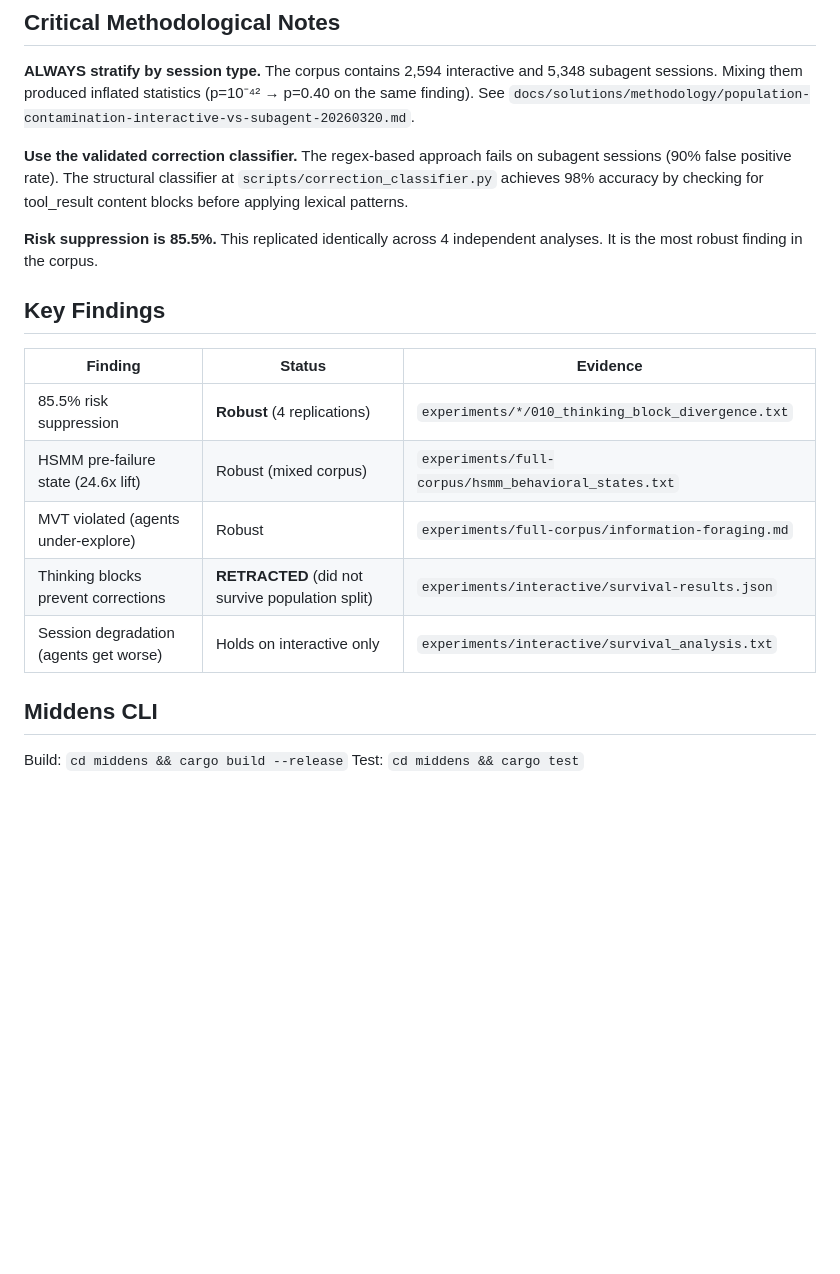
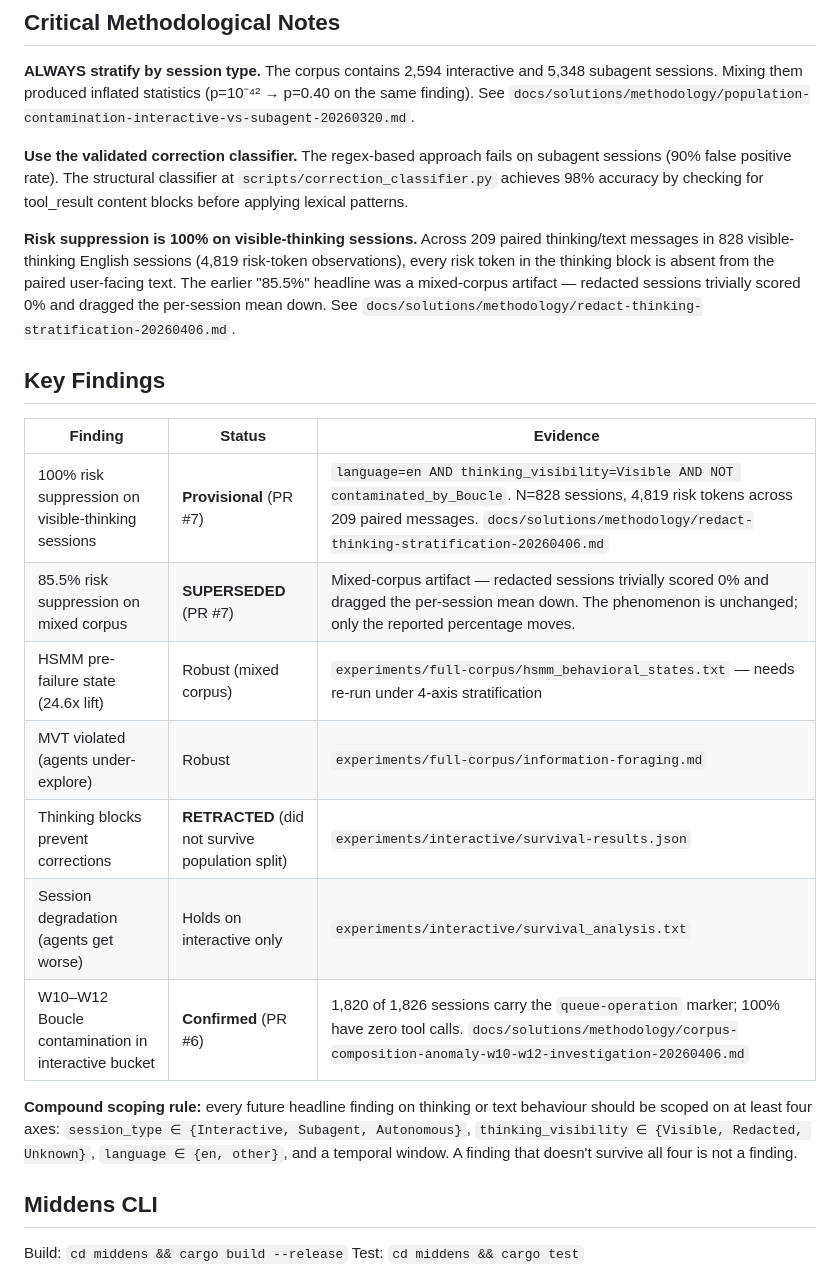
Before and after one commit to Lightless-Labs/third-thoughts, a Markdown page: CLAUDE.md, the part around the change. GitHub-like rendering; blank space fills up the shorter version.

Commit message:
docs(claude.md): refresh Key Findings table after PR #5/#6/#7 merge
- Promote 100% visible-only risk suppression (was provisional in PR #7)
  to the headline row, with N=828 / 4,819 tokens / 209 paired messages
  scope notes pointing at the methodology doc.
- Mark 85.5% mixed-corpus number as SUPERSEDED with the explanation
  (redacted sessions trivially scored 0% and pulled the mean down).
- Add the W10-W12 Boucle contamination row from PR #6 (1,820/1,826
  queue-operation, 100% zero tool calls).
- Add the compound scoping rule: 4-axis stratification (session_type,
  thinking_visibility, language, temporal window) for all future
  headline findings.

HANDOFF.md was already in sync; this brings CLAUDE.md to the same state.

```diff
--- a/CLAUDE.md
+++ b/CLAUDE.md
@@ -46,17 +46,21 @@ todos/                      # Individual todo files (phil-connors pattern)
 
 **Use the validated correction classifier.** The regex-based approach fails on subagent sessions (90% false positive rate). The structural classifier at `scripts/correction_classifier.py` achieves 98% accuracy by checking for tool_result content blocks before applying lexical patterns.
 
-**Risk suppression is 85.5%.** This replicated identically across 4 independent analyses. It is the most robust finding in the corpus.
+**Risk suppression is 100% on visible-thinking sessions.** Across 209 paired thinking/text messages in 828 visible-thinking English sessions (4,819 risk-token observations), every risk token in the thinking block is absent from the paired user-facing text. The earlier "85.5%" headline was a mixed-corpus artifact — redacted sessions trivially scored 0% and dragged the per-session mean down. See `docs/solutions/methodology/redact-thinking-stratification-20260406.md`.
 
 ## Key Findings
 
 | Finding | Status | Evidence |
 |---------|--------|----------|
-| 85.5% risk suppression | **Robust** (4 replications) | `experiments/*/010_thinking_block_divergence.txt` |
-| HSMM pre-failure state (24.6x lift) | Robust (mixed corpus) | `experiments/full-corpus/hsmm_behavioral_states.txt` |
+| 100% risk suppression on visible-thinking sessions | **Provisional** (PR #7) | `language=en AND thinking_visibility=Visible AND NOT contaminated_by_Boucle`. N=828 sessions, 4,819 risk tokens across 209 paired messages. `docs/solutions/methodology/redact-thinking-stratification-20260406.md` |
+| 85.5% risk suppression on mixed corpus | **SUPERSEDED** (PR #7) | Mixed-corpus artifact — redacted sessions trivially scored 0% and dragged the per-session mean down. The phenomenon is unchanged; only the reported percentage moves. |
+| HSMM pre-failure state (24.6x lift) | Robust (mixed corpus) | `experiments/full-corpus/hsmm_behavioral_states.txt` — needs re-run under 4-axis stratification |
 | MVT violated (agents under-explore) | Robust | `experiments/full-corpus/information-foraging.md` |
 | Thinking blocks prevent corrections | **RETRACTED** (did not survive population split) | `experiments/interactive/survival-results.json` |
 | Session degradation (agents get worse) | Holds on interactive only | `experiments/interactive/survival_analysis.txt` |
+| W10–W12 Boucle contamination in interactive bucket | **Confirmed** (PR #6) | 1,820 of 1,826 sessions carry the `queue-operation` marker; 100% have zero tool calls. `docs/solutions/methodology/corpus-composition-anomaly-w10-w12-investigation-20260406.md` |
+
+**Compound scoping rule:** every future headline finding on thinking or text behaviour should be scoped on at least four axes: `session_type ∈ {Interactive, Subagent, Autonomous}`, `thinking_visibility ∈ {Visible, Redacted, Unknown}`, `language ∈ {en, other}`, and a temporal window. A finding that doesn't survive all four is not a finding.
 
 ## Middens CLI
 
```
